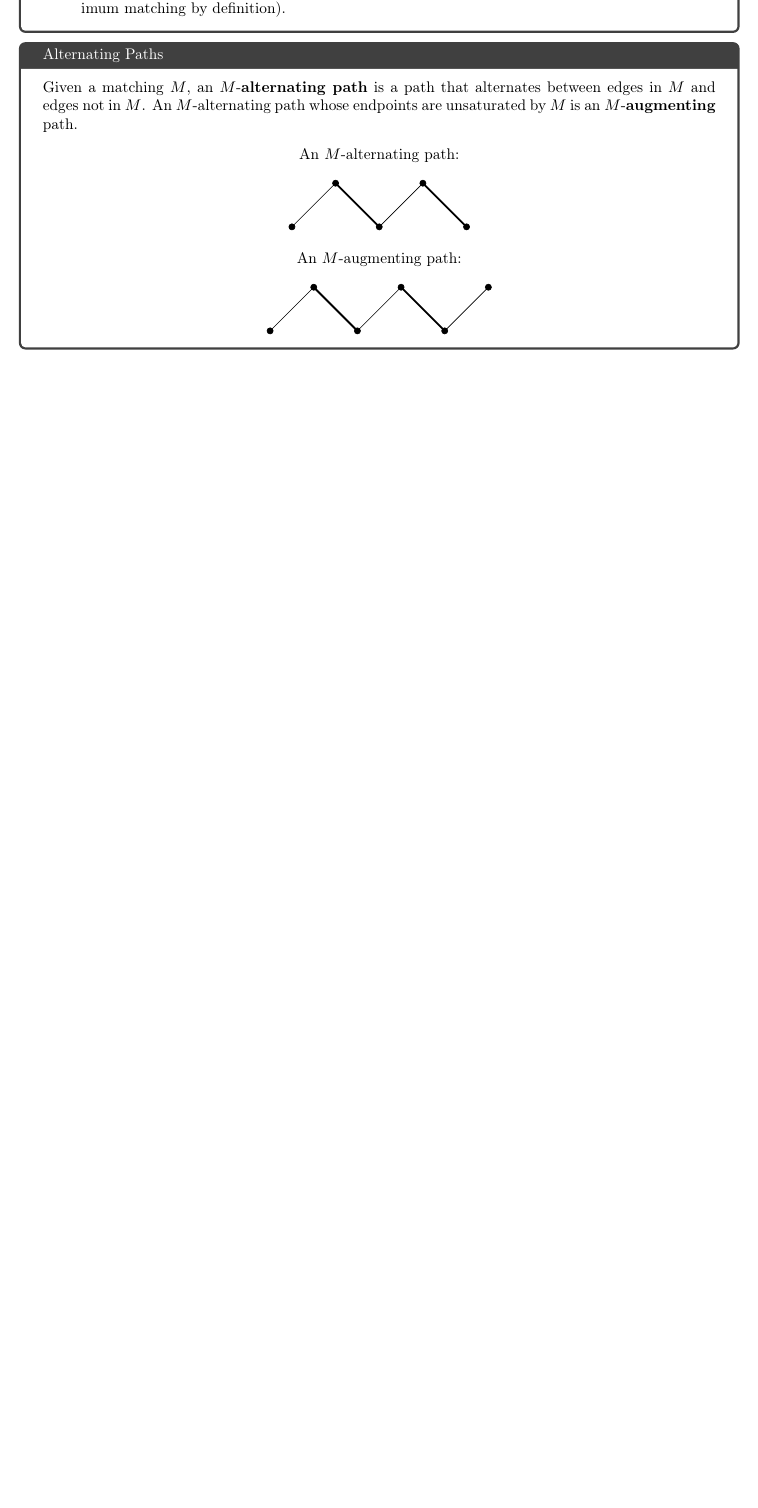
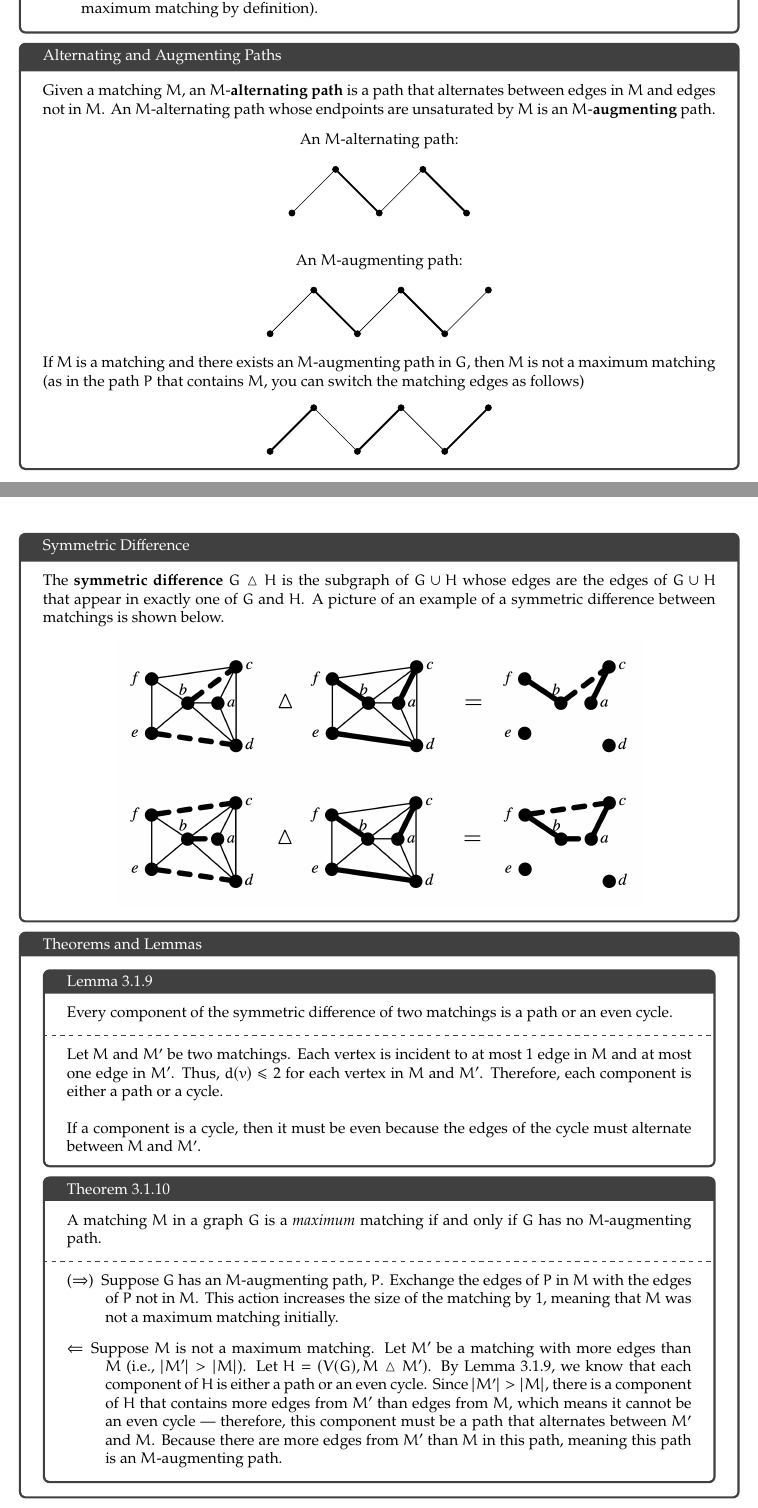
Before and after one commit to ai-bearing/ai-bearing1.github.io, a LaTeX problem sheet (docs/Classes_and_Homework/College/Y2S2, Math 382/classnotes/notes_after_midterm_1.tex): part of page 5 of 5 before the commit and two parts of pages 5 and 6 of 7 after it, the two joined at a grey line, cut so that both start at the same text, the shorter picture padded with empty space. Compiled offline with pdfLaTeX.

Commit message:
notes updates

```diff
--- a/docs/Classes_and_Homework/College/Y2S2, Math 382/classnotes/notes_after_midterm_1.tex
+++ b/docs/Classes_and_Homework/College/Y2S2, Math 382/classnotes/notes_after_midterm_1.tex
@@ -7,6 +7,7 @@
 %font setup
 %
 %\usepackage[light,math]{anttor}
+\usepackage{newpxtext,eulerpx}
 \usepackage[T1]{fontenc}
 \usepackage[utf8]{inputenc}
 
@@ -339,7 +340,7 @@
       \item However, every maximum matching is a maximal matching (because you cannot extend a maximum matching by definition).
     \end{itemize}
   \end{problem}
-  \begin{problem}{Alternating Paths}
+  \begin{problem}{Alternating and Augmenting Paths}
     Given a matching $M$, an $M$-\textbf{alternating path} is a path that alternates between edges in $M$ and edges not in $M$. An $M$-alternating path whose endpoints are unsaturated by $M$ is an $M$-\textbf{augmenting} path.
     \begin{center}
       An $M$-alternating path: \\
@@ -372,3 +373,43 @@
         \draw (2,0) -- (3,1);
       \end{tikzpicture}
     \end{center}
+    If $M$ is a matching and there exists an $M$-augmenting path in $G$, then $M$ is not a maximum matching (as in the path $P$ that contains $M$, you can switch the matching edges as follows)
+    \begin{center}
+      \begin{tikzpicture}
+        \filldraw (-2,0) circle (2pt)
+                  (-1,1) circle (2pt)
+                  (0,0) circle (2pt)
+                  (1,1) circle (2pt)
+                  (2,0) circle (2pt)
+                  (3,1) circle (2pt);
+        \draw[very thick] (-2,0) -- (-1,1);
+        \draw (-1,1) -- (0,0);
+        \draw[very thick](0,0) -- (1,1);
+        \draw (1,1) -- (2,0);
+        \draw[very thick] (2,0) -- (3,1);
+      \end{tikzpicture}
+    \end{center}
+  \end{problem}
+  \begin{problem}{Symmetric Difference}
+    The \textbf{symmetric difference} $G\vartriangle H$ is the subgraph of $G\cup H$ whose edges are the edges of $G\cup H$ that appear in exactly one of $G$ and $H$. A picture of an example of a symmetric difference between matchings is shown below.
+    \begin{center}
+      \includegraphics[width=12cm]{symmetric_difference}
+    \end{center}
+  \end{problem}
+  \begin{problem}{Theorems and Lemmas}
+    \begin{problem}{Lemma 3.1.9}
+      Every component of the symmetric difference of two matchings is a path or an even cycle.
+      \tcblower
+      Let $M$ and $M'$ be two matchings. Each vertex is incident to at most $1$ edge in $M$ and at most one edge in $M'$. Thus, $d(v)\leq 2$ for each vertex in $M$ and $M'$. Therefore, each component is either a path or a cycle.\\
+
+      If a component is a cycle, then it must be even because the edges of the cycle must alternate between $M$ and $M'$.
+    \end{problem}
+    \begin{problem}{Theorem 3.1.10}
+      A matching $M$ in a graph $G$ is a \textit{maximum} matching if and only if $G$ has no $M$-augmenting path.
+      \tcblower
+      \begin{description}[font=\normalfont\scshape]
+        \item[($\Rightarrow$)] Suppose $G$ has an $M$-augmenting path, $P$. Exchange the edges of $P$ in $M$ with the edges of $P$ not in $M$. This action increases the size of the matching by $1$, meaning that $M$ was not a maximum matching initially.
+        \item[$\Leftarrow$] Suppose $M$ is not a maximum matching. Let $M'$ be a matching with more edges than $M$ (i.e., $|M'| > |M|$). Let $H = (V(G),M\vartriangle M')$. By Lemma 3.1.9, we know that each component of $H$ is either a path or an even cycle. Since $|M'| > |M|$, there is a component of $H$ that contains more edges from $M'$ than edges from $M$, which means it cannot be an even cycle --- therefore, this component must be a path that alternates between $M'$ and $M$. Because there are more edges from $M'$ than $M$ in this path, meaning this path is an $M$-augmenting path.
+      \end{description}
+    \end{problem}
+  \end{problem}
```
Also changed, not shown: docs/Classes_and_Homework/College/Y2S2, Math 382/classnotes/images/symmetric_difference.png (added), docs/Classes_and_Homework/College/Y2S2, Math 382/classnotes/notes_after_midterm_1.pdf, docs/Classes_and_Homework/College/Y2S2, Math 382/classnotes/notes_after_midterm_1.tex (14 more changed lines).
